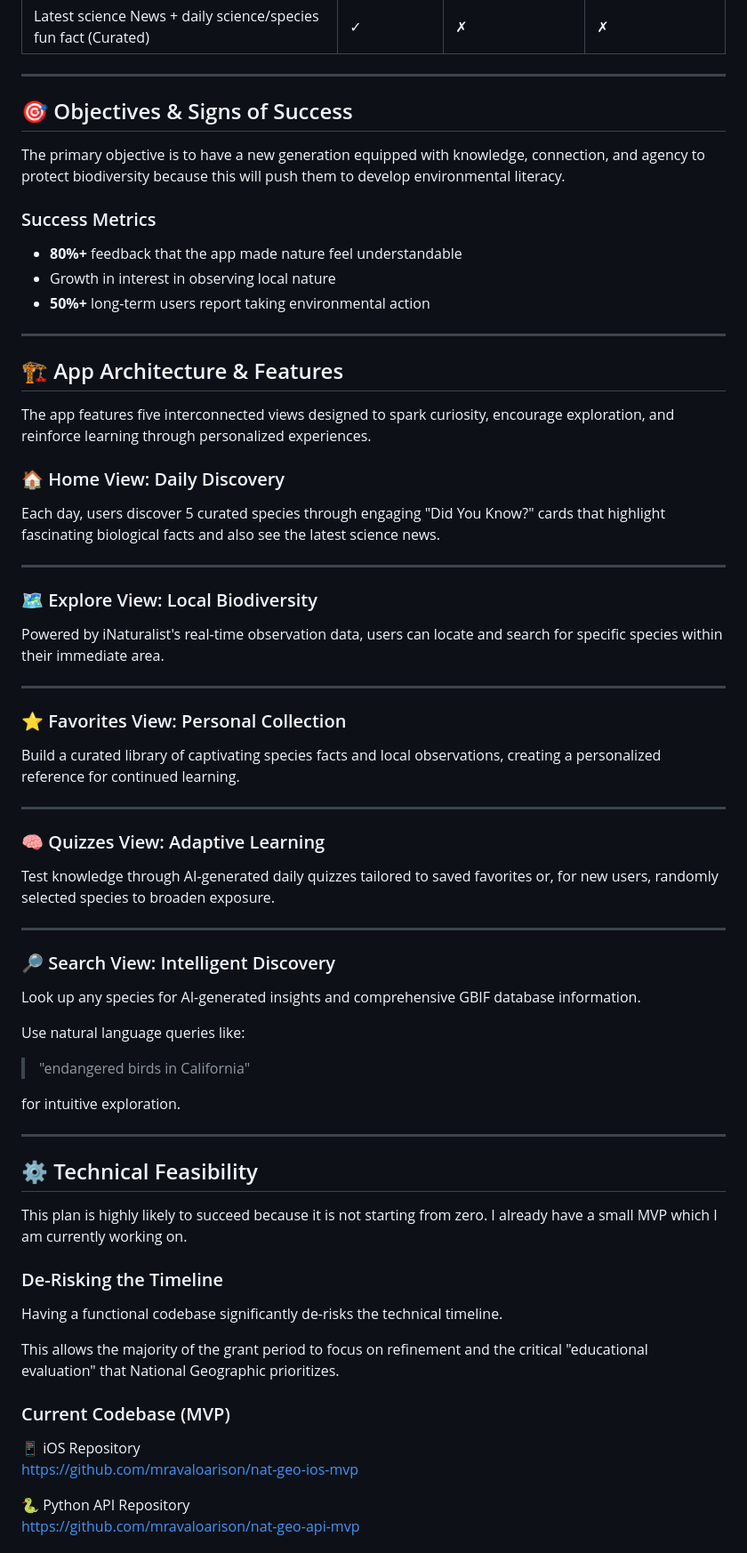
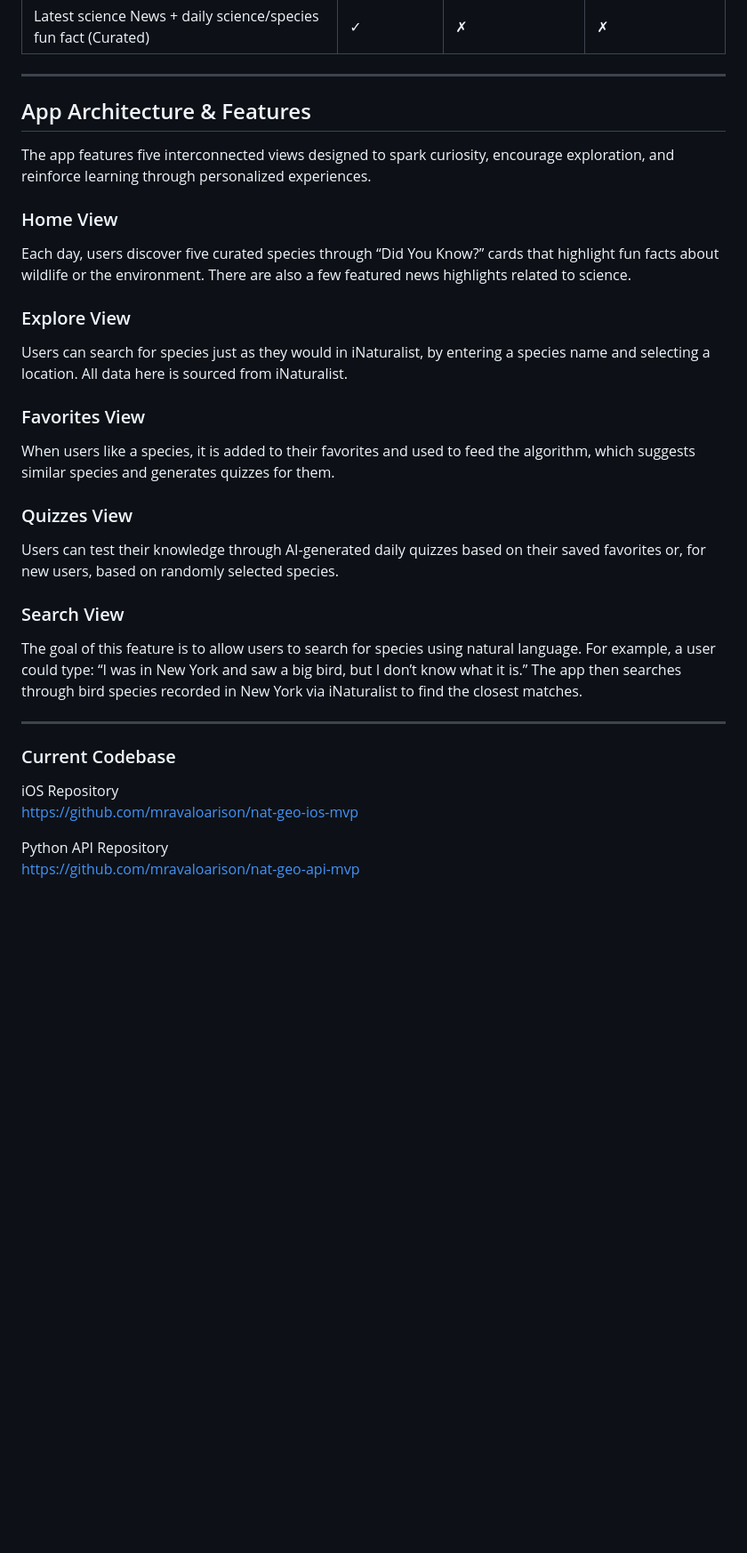
Before and after one commit to mravaloarison/discover-nature-proposal, a Markdown page: README.md, the part around one of its changes. Shown at 89% size. Rendered like a GitHub page; blank space fills up the shorter version.

```diff
--- a/README.md
+++ b/README.md
@@ -55,72 +22,36 @@ For the general public, interpreting this data often feels like it requires adva
 
 ---
 
-## 🎯 Objectives & Signs of Success
+## App Architecture & Features
 
-The primary objective is to have a new generation equipped with knowledge, connection, and agency to protect biodiversity because this will push them to develop environmental literacy.
+The app features five interconnected views designed to spark curiosity, encourage exploration, and reinforce learning through personalized experiences.
 
-### Success Metrics
+### Home View
 
-- **80%+** feedback that the app made nature feel understandable
-- Growth in interest in observing local nature
-- **50%+** long-term users report taking environmental action
+Each day, users discover five curated species through “Did You Know?” cards that highlight fun facts about wildlife or the environment. There are also a few featured news highlights related to science.
+
+### Explore View
+
+Users can search for species just as they would in iNaturalist, by entering a species name and selecting a location. All data here is sourced from iNaturalist.
+
+### Favorites View
+
+When users like a species, it is added to their favorites and used to feed the algorithm, which suggests similar species and generates quizzes for them.
+
+### Quizzes View
+
+Users can test their knowledge through AI-generated daily quizzes based on their saved favorites or, for new users, based on randomly selected species.
+
+### Search View
+
+The goal of this feature is to allow users to search for species using natural language. For example, a user could type: “I was in New York and saw a big bird, but I don’t know what it is.” The app then searches through bird species recorded in New York via iNaturalist to find the closest matches.
 
 ---
 
-## 🏗 App Architecture & Features
+### Current Codebase
 
-The app features five interconnected views designed to spark curiosity, encourage exploration, and reinforce learning through personalized experiences.
-
-### 🏠 Home View: Daily Discovery
-
-Each day, users discover 5 curated species through engaging "Did You Know?" cards that highlight fascinating biological facts and also see the latest science news.
-
----
-
-### 🗺 Explore View: Local Biodiversity
-
-Powered by iNaturalist's real-time observation data, users can locate and search for specific species within their immediate area.
-
----
-
-### ⭐ Favorites View: Personal Collection
-
-Build a curated library of captivating species facts and local observations, creating a personalized reference for continued learning.
-
----
-
-### 🧠 Quizzes View: Adaptive Learning
-
-Test knowledge through AI-generated daily quizzes tailored to saved favorites or, for new users, randomly selected species to broaden exposure.
-
----
-
-### 🔎 Search View: Intelligent Discovery
-
-Look up any species for AI-generated insights and comprehensive GBIF database information.
-
-Use natural language queries like:
-
-> "endangered birds in California"
-
-for intuitive exploration.
-
----
-
-## ⚙ Technical Feasibility
-
-This plan is highly likely to succeed because it is not starting from zero. I already have a small MVP which I am currently working on.
-
-### De-Risking the Timeline
-
-Having a functional codebase significantly de-risks the technical timeline.
-
-This allows the majority of the grant period to focus on refinement and the critical "educational evaluation" that National Geographic prioritizes.
-
-### Current Codebase (MVP)
-
-📱 iOS Repository
+iOS Repository
 https://github.com/mravaloarison/nat-geo-ios-mvp
 
-🐍 Python API Repository
+Python API Repository
 https://github.com/mravaloarison/nat-geo-api-mvp
```
Also changed, not shown: other parts of README.md (+9 -92 lines).
